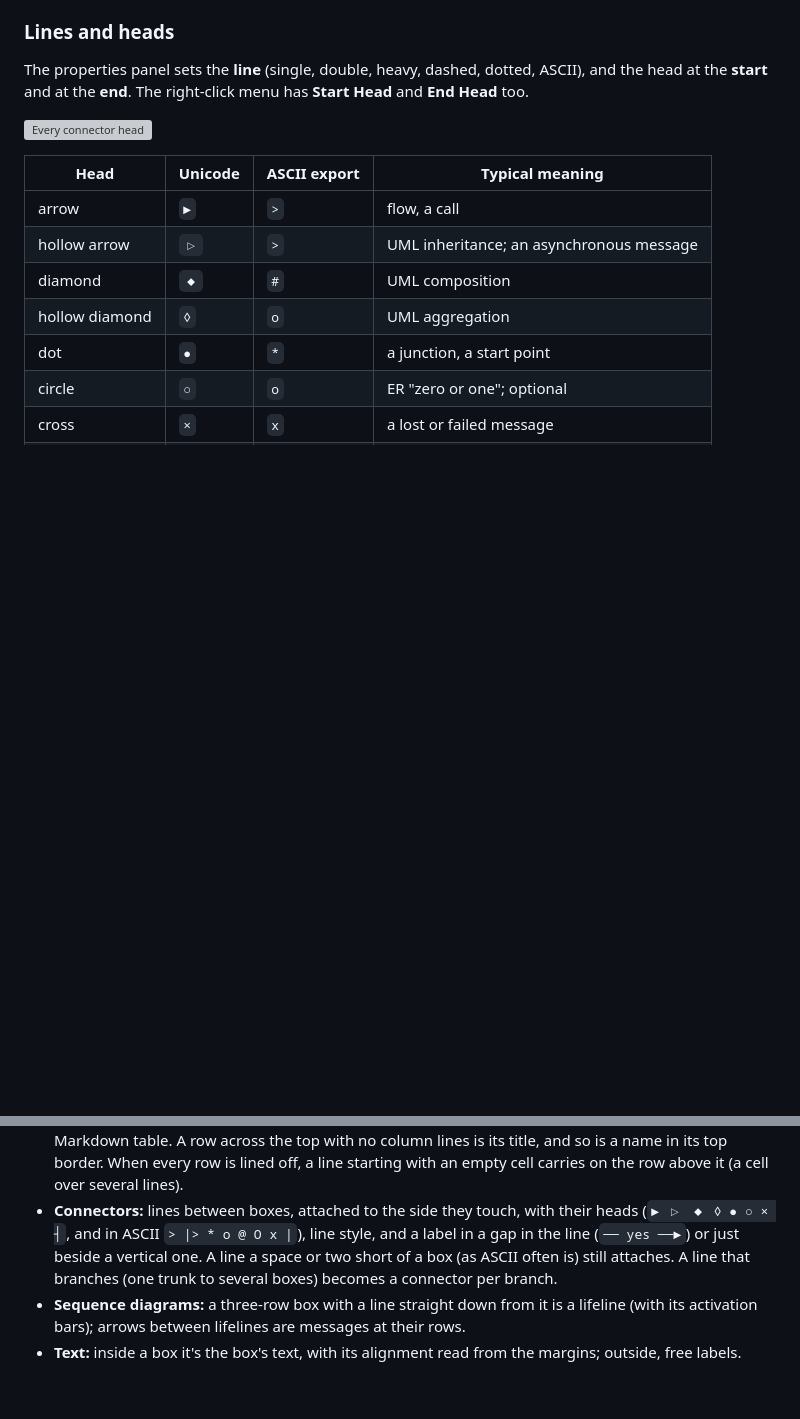
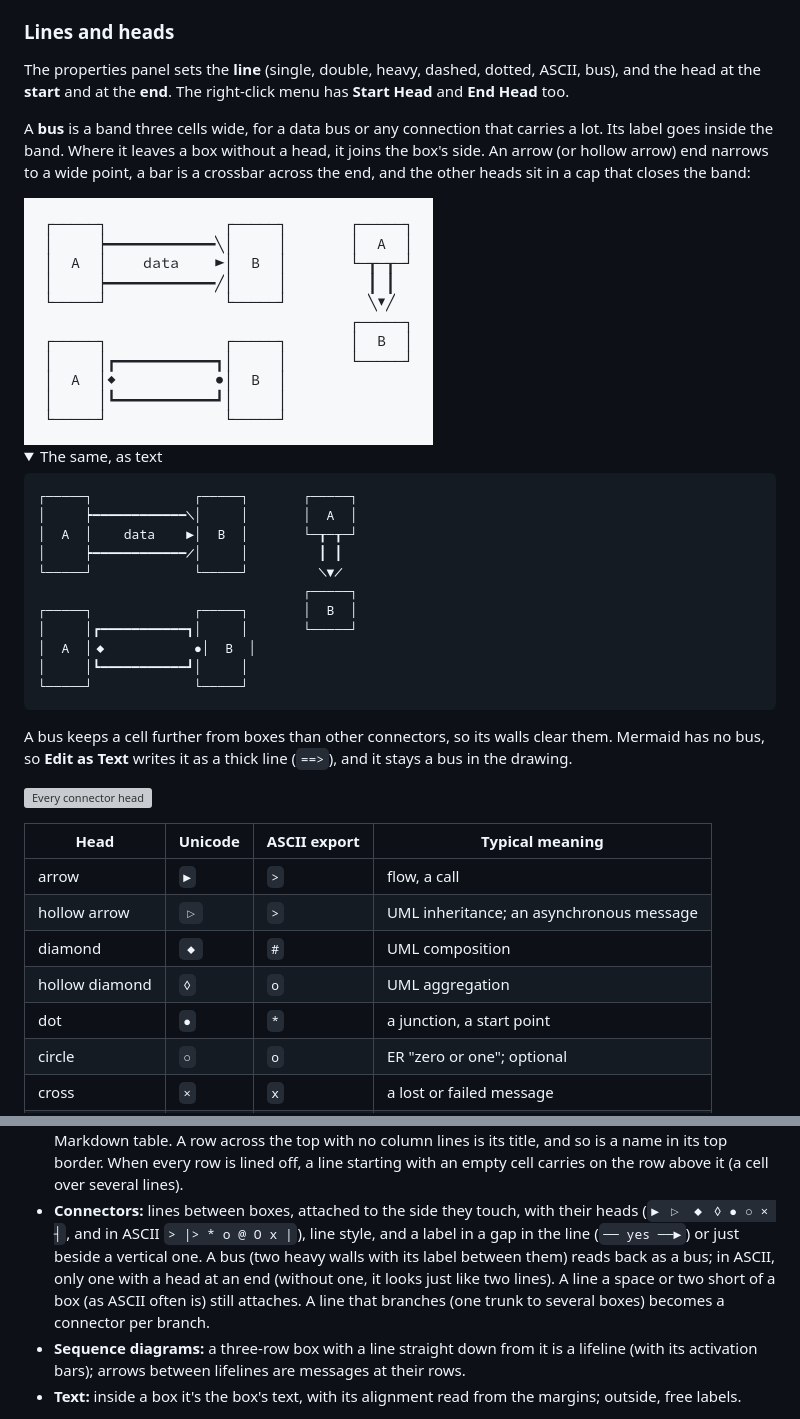
Before and after one commit to StevenTomer/asciigraph, a Markdown page: docs/guide.md, 2 parts joined by grey strips. Drawn GitHub-style; pictures changed too: docs/images/bus.png (added); folded sections open; blank space fills up the shorter version; grey boxes are pictures that could not be loaded.

````diff
--- a/docs/guide.md
+++ b/docs/guide.md
@@ -427,9 +427,43 @@ connectors that were attached to it.
 
 ### Lines and heads
 
-The properties panel sets the **line** (single, double, heavy, dashed, dotted, ASCII), and the
-head at the **start** and at the **end**. The right-click menu has **Start Head** and **End
+The properties panel sets the **line** (single, double, heavy, dashed, dotted, ASCII, bus), and
+the head at the **start** and at the **end**. The right-click menu has **Start Head** and **End
 Head** too.
+
+A **bus** is a band three cells wide, for a data bus or any connection that carries a lot. Its
+label goes inside the band. Where it leaves a box without a head, it joins the box's side. An
+arrow (or hollow arrow) end narrows to a wide point, a bar is a crossbar across the end, and the
+other heads sit in a cap that closes the band:
+
+<!-- drawing: bus -->
+<picture>
+  <source media="(prefers-color-scheme: dark)" srcset="images/bus-dark.png">
+  <img src="images/bus.png" width="409" alt="A bus from A to B with the label data inside it and a wide arrowhead; a bus going down from A to B; and a bus with a diamond in a cap at one end and a dot at the other">
+</picture>
+
+<details>
+<summary>The same, as text</summary>
+
+```
+┌─────┐             ┌─────┐       ┌─────┐
+│     ┝━━━━━━━━━━━━╲│     │       │  A  │
+│  A  │    data    ►│  B  │       └─┰─┰─┘
+│     ┝━━━━━━━━━━━━╱│     │         ┃ ┃
+└─────┘             └─────┘         ╲▼╱
+                                  ┌─────┐
+┌─────┐             ┌─────┐       │  B  │
+│     │┏━━━━━━━━━━━┓│     │       └─────┘
+│  A  │◆           ●│  B  │
+│     │┗━━━━━━━━━━━┛│     │
+└─────┘             └─────┘
+```
+
+</details>
+
+A bus keeps a cell further from boxes than other connectors, so its walls clear them. Mermaid
+has no bus, so **Edit as Text** writes it as a thick line (`==>`), and it stays a bus in the
+drawing.
 
 ![Every connector head](images/heads.png)
 
@@ -843,7 +877,8 @@ What it recognizes:
   carries on the row above it (a cell over several lines).
 - **Connectors:** lines between boxes, attached to the side they touch, with their heads
   (`► ▷ ◆ ◊ ● ○ × ┤`, and in ASCII `> |> * o @ O x |`), line style, and a label in a gap in the line (`── yes ──►`)
-  or just beside a vertical one. A line a space or two short of a box (as ASCII often is) still
+  or just beside a vertical one. A bus (two heavy walls with its label between them) reads back
+  as a bus; in ASCII, only one with a head at an end (without one, it looks just like two lines). A line a space or two short of a box (as ASCII often is) still
   attaches. A line that branches (one trunk to several boxes) becomes a connector per branch.
 - **Sequence diagrams:** a three-row box with a line straight down from it is a lifeline (with
   its activation bars); arrows between lifelines are messages at their rows.
````
Also changed, not shown: README.md (+1 -1 lines), docs/images/bus-dark.png (added), 13 other files.
